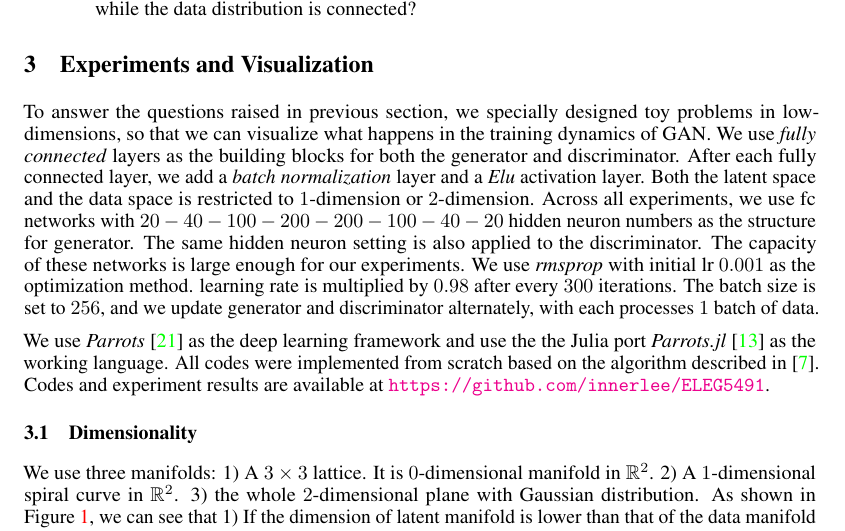
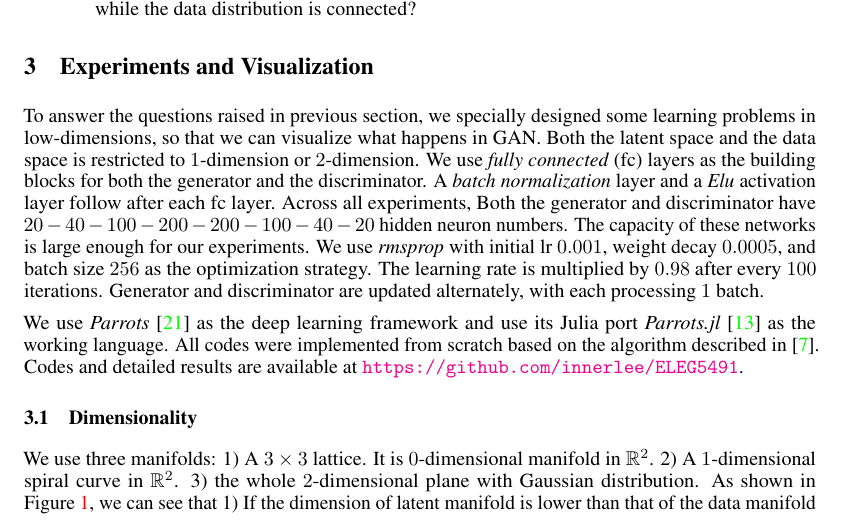
Before and after one commit to innerlee/Homeworks, a LaTeX paper (bf.tex, which reads experiments.tex): part of page 3 of 5, cut so that both start at the same text. Compiled offline with pdfLaTeX.

Commit message:
exp setting

```diff
--- a/experiments.tex
+++ b/experiments.tex
@@ -1,32 +1,31 @@
 \section{Experiments and Visualization} \label{sec:exp}
 
 To answer the questions raised in previous section,
-we specially designed toy problems in low-dimensions,
-so that we can visualize what happens in the training dynamics of GAN.
-We use \emph{fully connected} layers as the building blocks for both
-the generator and discriminator.
-After each fully connected layer,
-we add a \emph{batch normalization} layer and a \emph{Elu} activation layer.
+we specially designed some learning problems in low-dimensions,
+so that we can visualize what happens in GAN.
 Both the latent space and the data space is
 restricted to $1$-dimension or $2$-dimension.
+We use \emph{fully connected} (fc) layers as the building blocks for both
+the generator and the discriminator.
+A \emph{batch normalization} layer and a \emph{Elu} activation layer
+follow after each fc layer.
 Across all experiments,
-we use fc networks with
-$20-40-100-200-200-100-40-20$ hidden neuron numbers
-as the structure for generator.
-The same hidden neuron setting is also applied to the discriminator.
+Both the generator and discriminator have
+$20-40-100-200-200-100-40-20$ hidden neuron numbers.
 The capacity of these networks is large enough for our experiments.
-We use \emph{rmsprop} with initial lr $0.001$ as the optimization method.
-learning rate is multiplied by $0.98$ after every $300$ iterations.
-The batch size is set to $256$,
-and we update generator and discriminator alternately,
-with each processes $1$ batch of data.
+We use \emph{rmsprop} with initial lr $0.001$,
+weight decay $0.0005$, and batch size $256$
+as the optimization strategy.
+The learning rate is multiplied by $0.98$ after every $100$ iterations.
+Generator and discriminator are updated alternately,
+with each processing $1$ batch.
 
 We use \emph{Parrots}~\cite{parrots} as the deep learning framework
-and use the the Julia port \emph{Parrots.jl}~\cite{parrotsjl}
+and use its Julia port \emph{Parrots.jl}~\cite{parrotsjl}
 as the working language.
 All codes were implemented from scratch based on
 the algorithm described in~\cite{goodfellow2014generative}.
-Codes and experiment results are available at
+Codes and detailed results are available at
 \url{https://github.com/innerlee/ELEG5491}.
 
 \subsection{Dimensionality}
```
